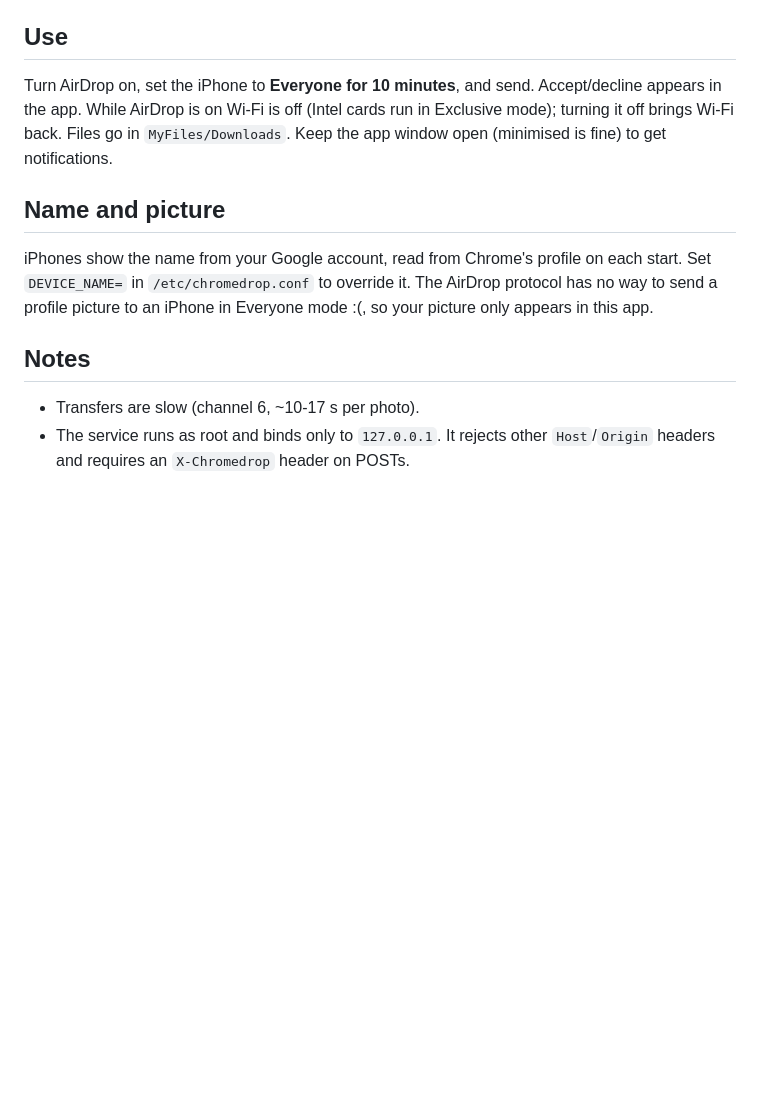
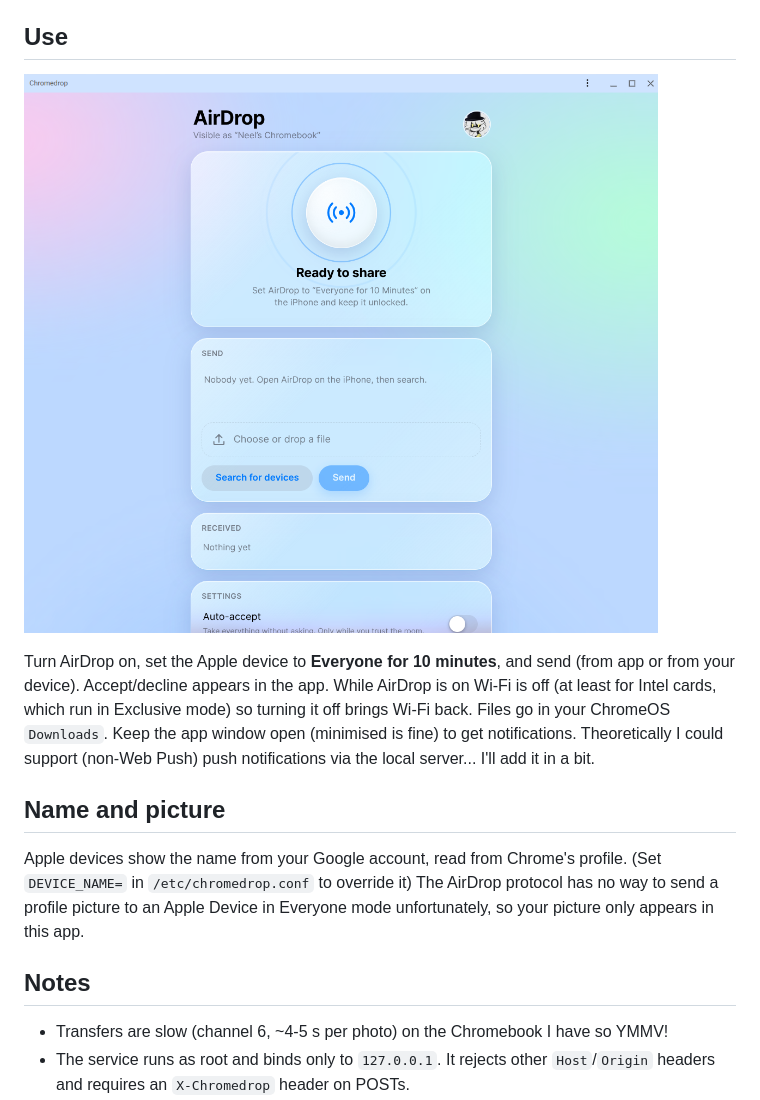
Before and after one commit to NellowTCS/chromedrop, a Markdown page: README.md, the part around one of its changes. Drawn GitHub-style; pictures changed too: assets/sharing.png (added); blank space fills up the shorter version.

```diff
--- a/README.md
+++ b/README.md
@@ -23,14 +28,18 @@ Change the repo with `CHROMEDROP_REPO=user/repo sudo -E bash /tmp/i.sh`.
 
 ## Use
-Turn AirDrop on, set the iPhone to **Everyone for 10 minutes**, and send. Accept/decline appears in the app.
-While AirDrop is on Wi-Fi is off (Intel cards run in Exclusive mode); turning it off brings Wi-Fi back.
-Files go in `MyFiles/Downloads`. Keep the app window open (minimised is fine) to get notifications.
+
+![ChromeDrop with sharing on](assets/sharing.png)
+
+Turn AirDrop on, set the Apple device to **Everyone for 10 minutes**, and send (from app or from your device). Accept/decline appears in the app.
+While AirDrop is on Wi-Fi is off (at least for Intel cards, which run in Exclusive mode) so turning it off brings Wi-Fi back.
+Files go in your ChromeOS `Downloads`. Keep the app window open (minimised is fine) to get notifications. Theoretically I could support (non-Web Push) push notifications via the local server... I'll add it in a bit.
 
 ## Name and picture
-iPhones show the name from your Google account, read from Chrome's profile on each start. Set `DEVICE_NAME=` in `/etc/chromedrop.conf` to override it. The AirDrop protocol has no way to send a profile picture to an iPhone in Everyone mode :(, so your picture only appears in this app.
+Apple devices show the name from your Google account, read from Chrome's profile. (Set `DEVICE_NAME=` in `/etc/chromedrop.conf` to override it)
+The AirDrop protocol has no way to send a profile picture to an Apple Device in Everyone mode unfortunately, so your picture only appears in this app.
 
 ## Notes
-- Transfers are slow (channel 6, ~10-17 s per photo).
+- Transfers are slow (channel 6, ~4-5 s per photo) on the Chromebook I have so YMMV!
 - The service runs as root and binds only to `127.0.0.1`. It rejects other `Host`/`Origin` headers and requires an `X-Chromedrop` header on POSTs.
 - Sending parses `owly browse` output heuristically; if your device list looks odd, type the device name.
 - `polkit-stub/` is optional: it lets plain `owly ...` run as `chronos` in crosh. Tag a release (`v0.1.0`) and CI builds `polkit-stub-x86_64`, which the installer downloads. The web UI runs as root and doesn't need it.
```
Also changed, not shown: other parts of README.md (+15 -10 lines), assets/main.png (added), 1 other file.
